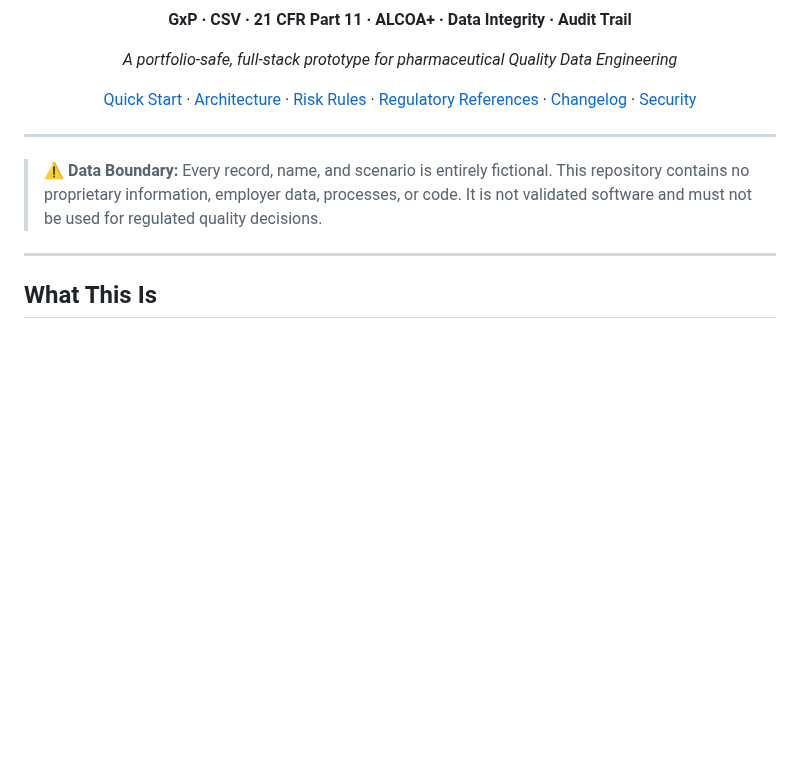
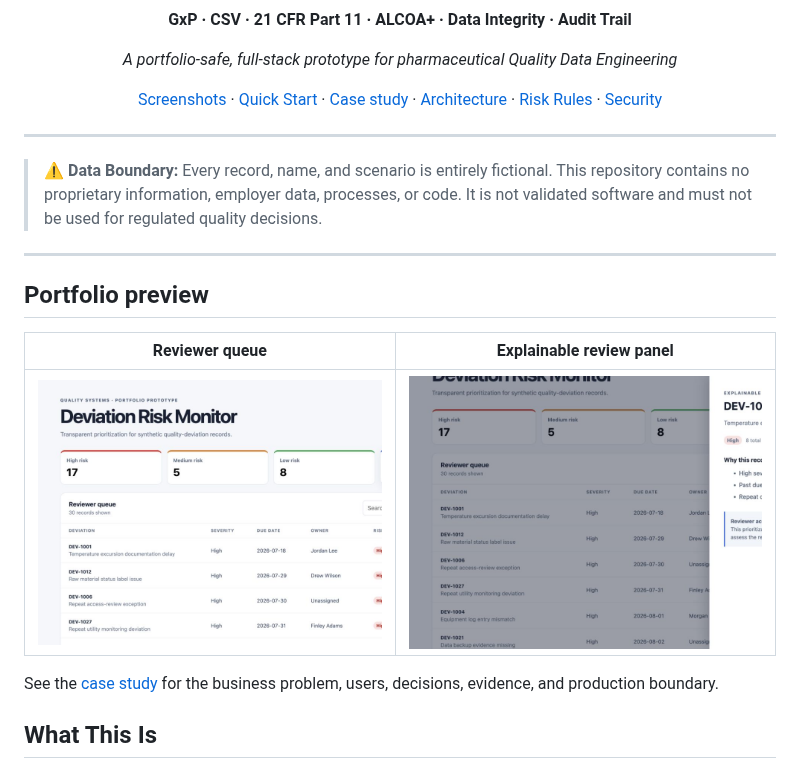
Before and after one commit to alianisreyesr/quality-deviation-risk-monitor, a Markdown page: README.md, the part around one of its changes. Drawn GitHub-style; pictures changed too: docs/assets/dashboard.png (added), docs/assets/review-panel.png (added); blank space fills up the shorter version.

Commit message:
fix: make portfolio container deployable and documented

```diff
--- a/README.md
+++ b/README.md
@@ -16,7 +17,7 @@
 
 *A portfolio-safe, full-stack prototype for pharmaceutical Quality Data Engineering*
 
-[Quick Start](#quick-start) · [Architecture](docs/architecture.md) · [Risk Rules](docs/risk-rules.md) · [Regulatory References](docs/REGULATORY_REFERENCES.md) · [Changelog](CHANGELOG.md) · [Security](SECURITY.md)
+[Screenshots](#portfolio-preview) · [Quick Start](#quick-start) · [Case study](docs/CASE_STUDY.md) · [Architecture](docs/architecture.md) · [Risk Rules](docs/risk-rules.md) · [Security](SECURITY.md)
 
 </div>
 
@@ -25,6 +26,14 @@
 > **⚠️ Data Boundary:** Every record, name, and scenario is entirely fictional. This repository contains no proprietary information, employer data, processes, or code. It is not validated software and must not be used for regulated quality decisions.
 
 ---
+
+## Portfolio preview
+
+| Reviewer queue | Explainable review panel |
+|---|---|
+| ![Synthetic deviation reviewer queue with risk summary](docs/assets/dashboard.png) | ![Explainable risk panel showing contributing rules and human-review boundary](docs/assets/review-panel.png) |
+
+See the [case study](docs/CASE_STUDY.md) for the business problem, users, decisions, evidence, and production boundary.
 
 ## What This Is
 
```
Also changed, not shown: other parts of README.md (+1 -0 lines), .github/ISSUE_TEMPLATE/bug_report.md (added, +16 -0 lines), .github/ISSUE_TEMPLATE/feature_request.md (added, +14 -0 lines), docs/CASE_STUDY.md (added, +24 -0 lines), 6 other files.
